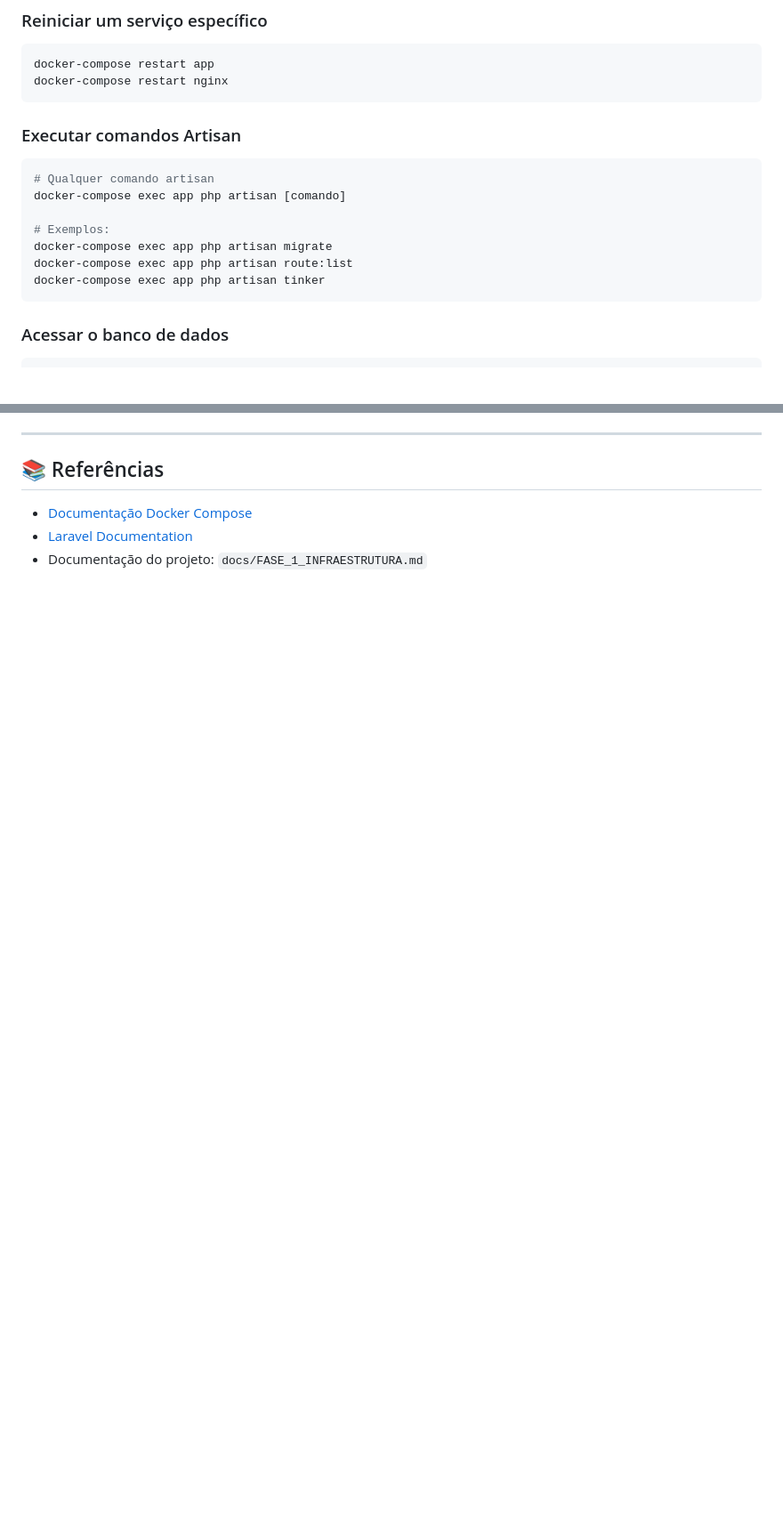
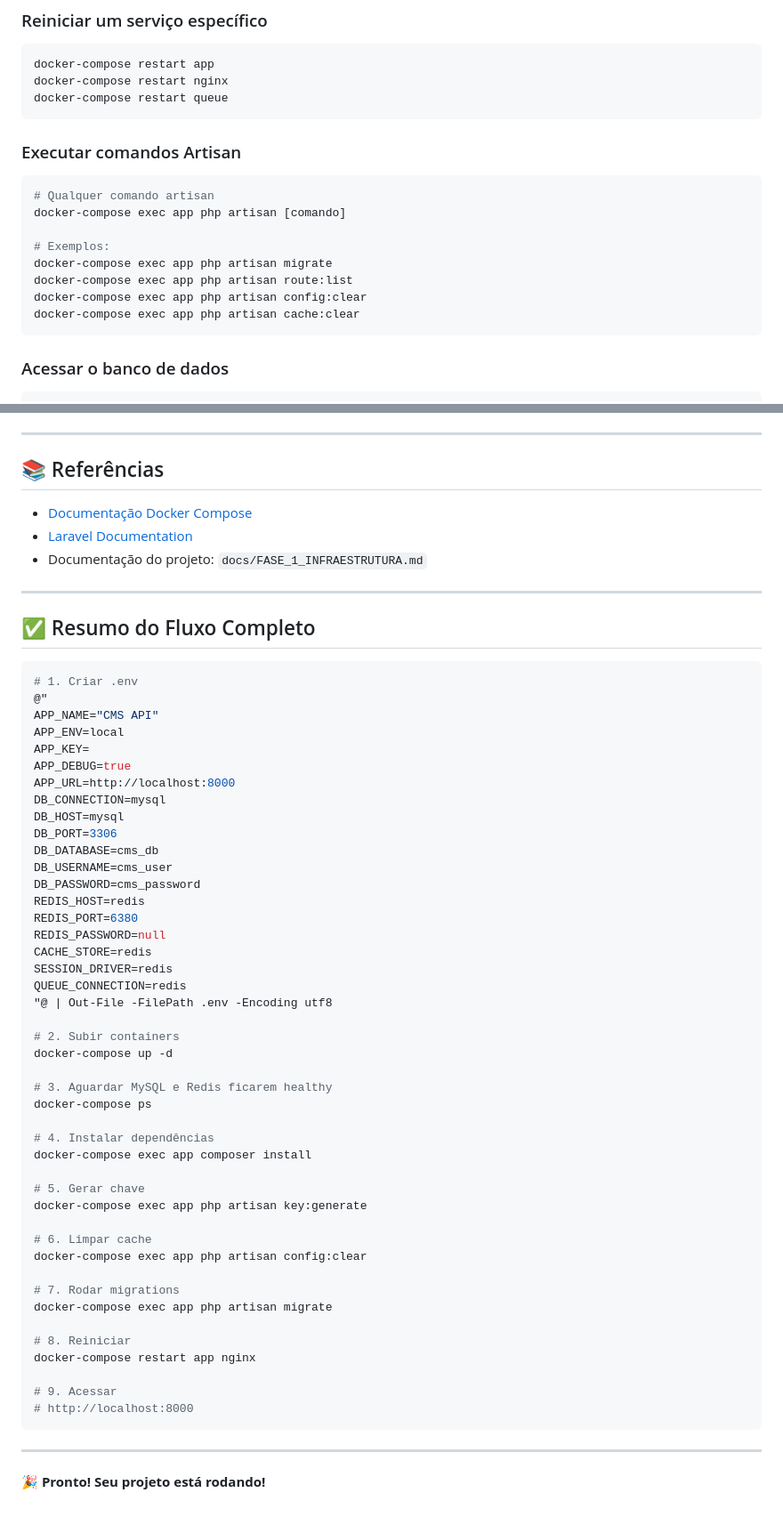
Before and after one commit to nadodev/cms-api, a Markdown page: docs/COMO_SUBIR_PROJETO.md, 2 parts joined by grey strips. Shown at 89% size. Rendered like a GitHub page; blank space fills up the shorter version.

````diff
--- a/docs/COMO_SUBIR_PROJETO.md
+++ b/docs/COMO_SUBIR_PROJETO.md
@@ -181,6 +206,7 @@ docker-compose down -v
 ```powershell
 docker-compose restart app
 docker-compose restart nginx
+docker-compose restart queue
 ```
 
 ### Executar comandos Artisan
@@ -192,7 +218,8 @@ docker-compose exec app php artisan [comando]
 # Exemplos:
 docker-compose exec app php artisan migrate
 docker-compose exec app php artisan route:list
-docker-compose exec app php artisan tinker
+docker-compose exec app php artisan config:clear
+docker-compose exec app php artisan cache:clear
 ```
 
 ### Acessar o banco de dados
@@ -311,3 +478,58 @@ Após subir o projeto com sucesso:
 - [Documentação Docker Compose](https://docs.docker.com/compose/)
 - [Laravel Documentation](https://laravel.com/docs)
 - Documentação do projeto: `docs/FASE_1_INFRAESTRUTURA.md`
+
+---
+
+## ✅ Resumo do Fluxo Completo
+
+```powershell
+# 1. Criar .env
+@"
+APP_NAME="CMS API"
+APP_ENV=local
+APP_KEY=
+APP_DEBUG=true
+APP_URL=http://localhost:8000
+DB_CONNECTION=mysql
+DB_HOST=mysql
+DB_PORT=3306
+DB_DATABASE=cms_db
+DB_USERNAME=cms_user
+DB_PASSWORD=cms_password
+REDIS_HOST=redis
+REDIS_PORT=6380
+REDIS_PASSWORD=null
+CACHE_STORE=redis
+SESSION_DRIVER=redis
+QUEUE_CONNECTION=redis
+"@ | Out-File -FilePath .env -Encoding utf8
+
+# 2. Subir containers
+docker-compose up -d
+
+# 3. Aguardar MySQL e Redis ficarem healthy
+docker-compose ps
+
+# 4. Instalar dependências
+docker-compose exec app composer install
+
+# 5. Gerar chave
+docker-compose exec app php artisan key:generate
+
+# 6. Limpar cache
+docker-compose exec app php artisan config:clear
+
+# 7. Rodar migrations
+docker-compose exec app php artisan migrate
+
+# 8. Reiniciar
+docker-compose restart app nginx
+
+# 9. Acessar
+# http://localhost:8000
+```
+
+---
+
+**🎉 Pronto! Seu projeto está rodando!**
````
Also changed, not shown: other parts of docs/COMO_SUBIR_PROJETO.md (+226 -61 lines).
